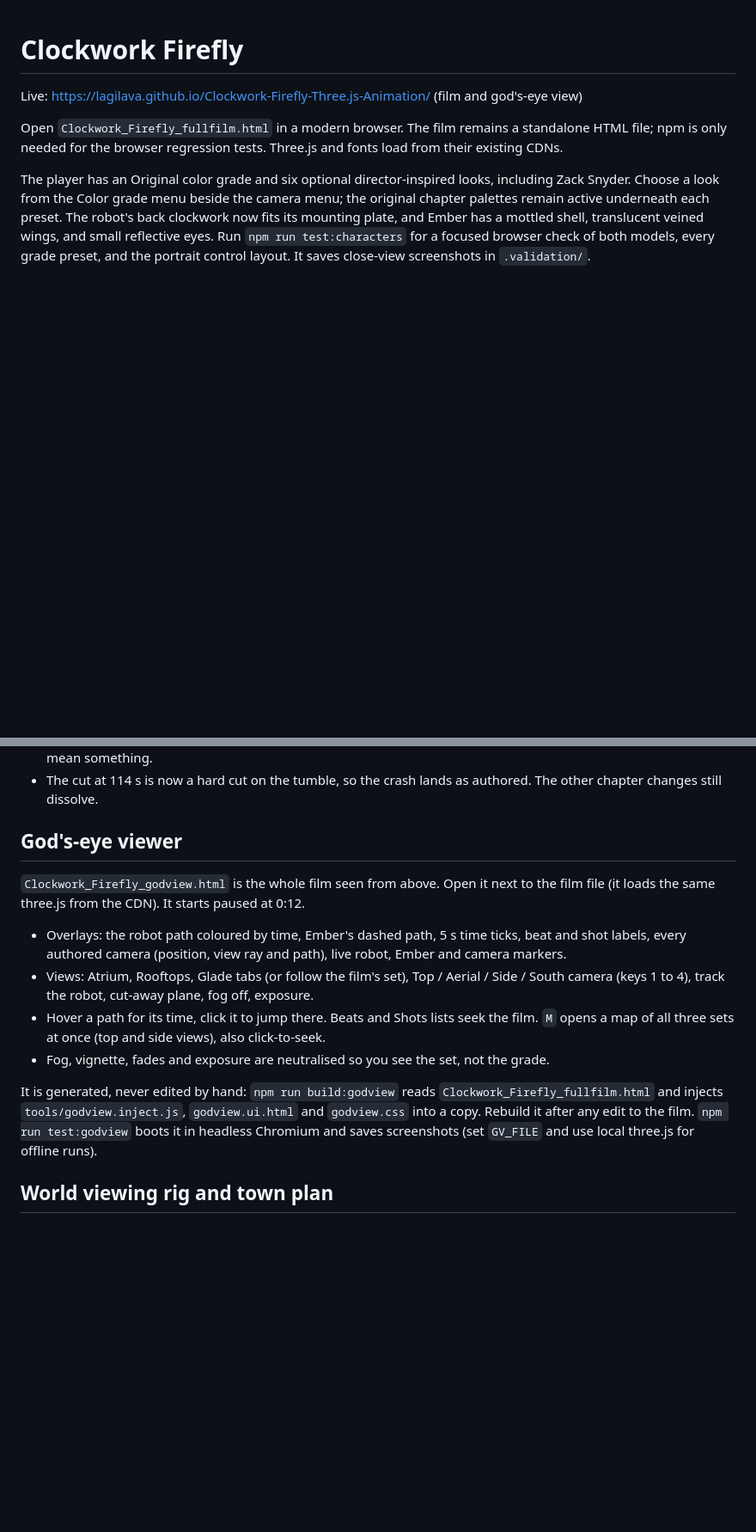
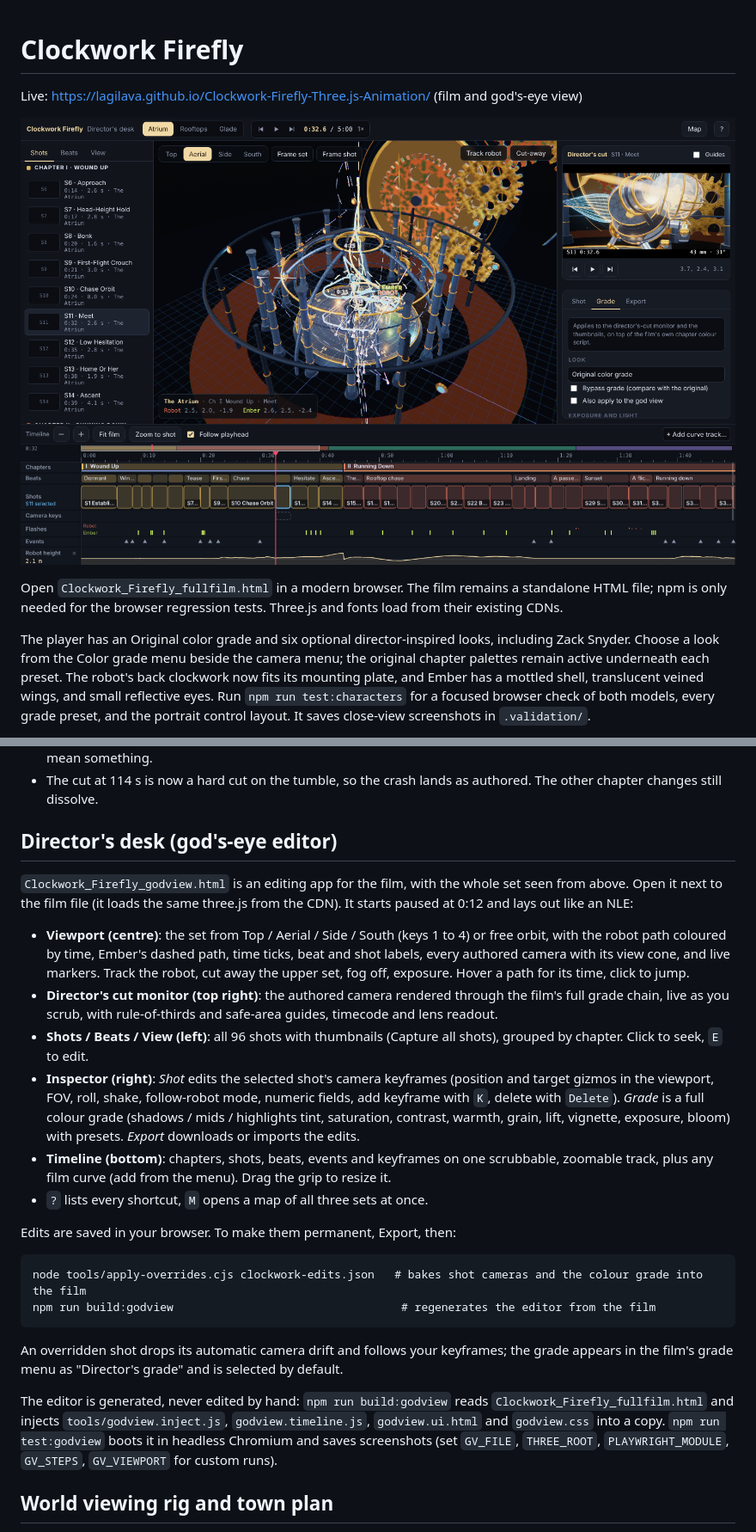
Before and after one commit to Lagilava/Clockwork-Firefly-Three.js-Animation, a Markdown page: README.md, 2 parts joined by grey strips. Shown at 86% size. GitHub-like rendering; pictures changed too: docs/directors-desk.png (added); blank space fills up the shorter version.

````diff
--- a/README.md
+++ b/README.md
@@ -1,6 +1,8 @@
 # Clockwork Firefly
 
 Live: https://lagilava.github.io/Clockwork-Firefly-Three.js-Animation/ (film and god's-eye view)
+
+![Director's desk](docs/directors-desk.png)
 
 Open `Clockwork_Firefly_fullfilm.html` in a modern browser. The film remains a standalone HTML file; npm is only needed for the browser regression tests. Three.js and fonts load from their existing CDNs.
 
@@ -68,16 +70,27 @@ Animation changes:
 - Camera push and arc drift was removed from 19 shots, mostly the held and quiet ones, so the remaining pushes mean something.
 - The cut at 114 s is now a hard cut on the tumble, so the crash lands as authored. The other chapter changes still dissolve.
 
-## God's-eye viewer
+## Director's desk (god's-eye editor)
 
-`Clockwork_Firefly_godview.html` is the whole film seen from above. Open it next to the film file (it loads the same three.js from the CDN). It starts paused at 0:12.
+`Clockwork_Firefly_godview.html` is an editing app for the film, with the whole set seen from above. Open it next to the film file (it loads the same three.js from the CDN). It starts paused at 0:12 and lays out like an NLE:
 
-- Overlays: the robot path coloured by time, Ember's dashed path, 5 s time ticks, beat and shot labels, every authored camera (position, view ray and path), live robot, Ember and camera markers.
-- Views: Atrium, Rooftops, Glade tabs (or follow the film's set), Top / Aerial / Side / South camera (keys 1 to 4), track the robot, cut-away plane, fog off, exposure.
-- Hover a path for its time, click it to jump there. Beats and Shots lists seek the film. `M` opens a map of all three sets at once (top and side views), also click-to-seek.
-- Fog, vignette, fades and exposure are neutralised so you see the set, not the grade.
+- **Viewport (centre)**: the set from Top / Aerial / Side / South (keys 1 to 4) or free orbit, with the robot path coloured by time, Ember's dashed path, time ticks, beat and shot labels, every authored camera with its view cone, and live markers. Track the robot, cut away the upper set, fog off, exposure. Hover a path for its time, click to jump.
+- **Director's cut monitor (top right)**: the authored camera rendered through the film's full grade chain, live as you scrub, with rule-of-thirds and safe-area guides, timecode and lens readout.
+- **Shots / Beats / View (left)**: all 96 shots with thumbnails (Capture all shots), grouped by chapter. Click to seek, `E` to edit.
+- **Inspector (right)**: *Shot* edits the selected shot's camera keyframes (position and target gizmos in the viewport, FOV, roll, shake, follow-robot mode, numeric fields, add keyframe with `K`, delete with `Delete`). *Grade* is a full colour grade (shadows / mids / highlights tint, saturation, contrast, warmth, grain, lift, vignette, exposure, bloom) with presets. *Export* downloads or imports the edits.
+- **Timeline (bottom)**: chapters, shots, beats, events and keyframes on one scrubbable, zoomable track, plus any film curve (add from the menu). Drag the grip to resize it.
+- `?` lists every shortcut, `M` opens a map of all three sets at once.
 
-It is generated, never edited by hand: `npm run build:godview` reads `Clockwork_Firefly_fullfilm.html` and injects `tools/godview.inject.js`, `godview.ui.html` and `godview.css` into a copy. Rebuild it after any edit to the film. `npm run test:godview` boots it in headless Chromium and saves screenshots (set `GV_FILE` and use local three.js for offline runs).
+Edits are saved in your browser. To make them permanent, Export, then:
+
+```
+node tools/apply-overrides.cjs clockwork-edits.json   # bakes shot cameras and the colour grade into the film
+npm run build:godview                                  # regenerates the editor from the film
+```
+
+An overridden shot drops its automatic camera drift and follows your keyframes; the grade appears in the film's grade menu as "Director's grade" and is selected by default.
+
+The editor is generated, never edited by hand: `npm run build:godview` reads `Clockwork_Firefly_fullfilm.html` and injects `tools/godview.inject.js`, `godview.timeline.js`, `godview.ui.html` and `godview.css` into a copy. `npm run test:godview` boots it in headless Chromium and saves screenshots (set `GV_FILE`, `THREE_ROOT`, `PLAYWRIGHT_MODULE`, `GV_STEPS`, `GV_VIEWPORT` for custom runs).
 
 ## World viewing rig and town plan
 
````
Also changed, not shown: 10 other files.
